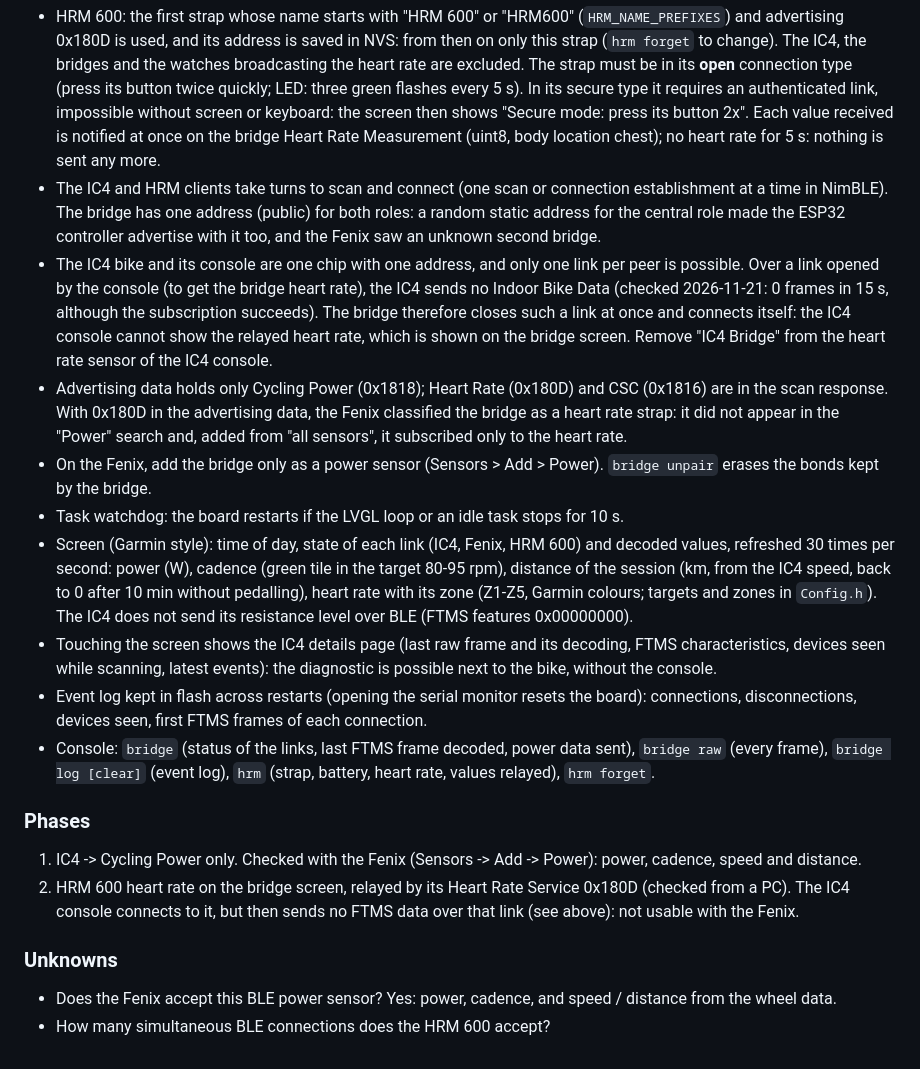
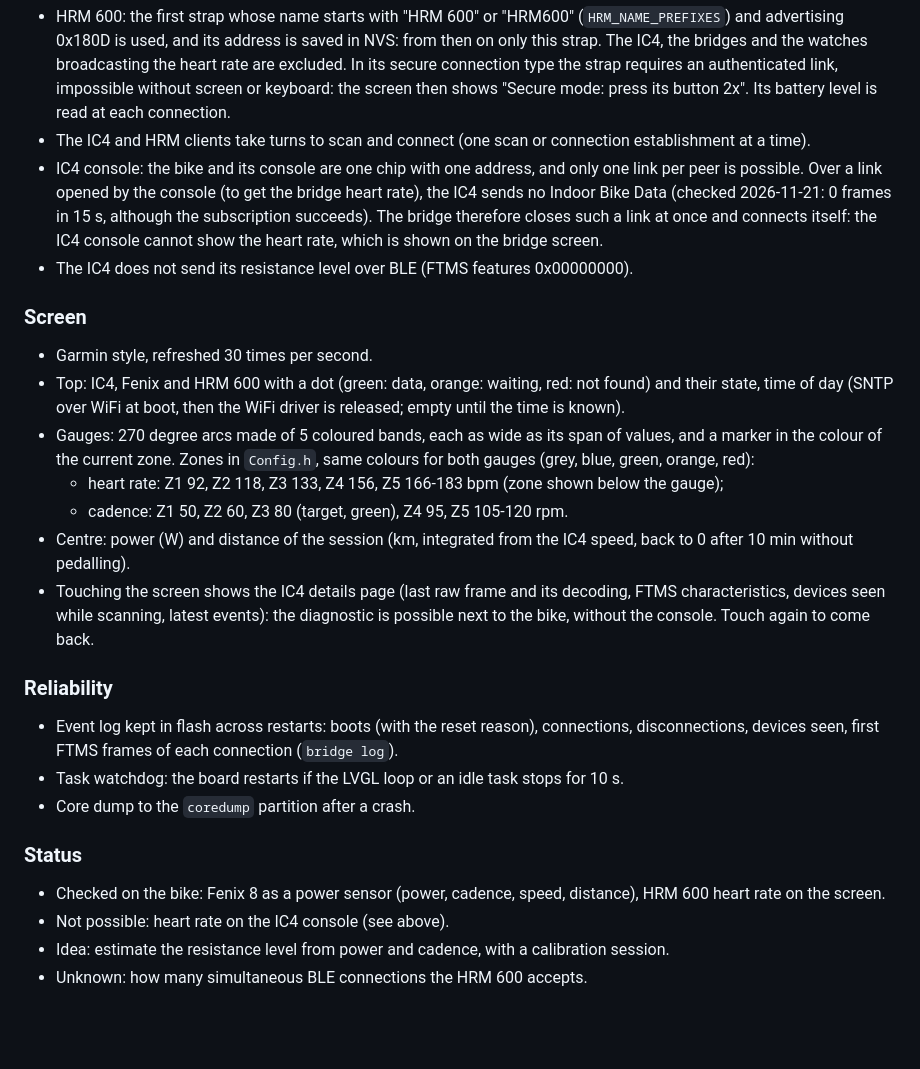
Before and after one commit to MaitrePoulier/ESP32-BLE-bridge-for-Fenix-and-IC4, a Markdown page: README.md, the part around one of its changes. GitHub-like rendering; blank space fills up the shorter version.

```diff
--- a/README.md
+++ b/README.md
@@ -74,42 +124,41 @@ IC4 console.
 * HRM 600: the first strap whose name starts with "HRM 600" or "HRM600" (`HRM_NAME_PREFIXES`) and advertising
-  0x180D is used, and its address is saved in NVS: from then on only this strap (`hrm forget` to change). The IC4,
-  the bridges and the watches broadcasting the heart rate are excluded. The strap must be in its **open** connection
-  type (press its button twice quickly; LED: three green flashes every 5 s). In its secure type it requires an
-  authenticated link, impossible without screen or keyboard: the screen then shows "Secure mode: press its button 2x".
-  Each value received is notified at once on the bridge Heart Rate Measurement (uint8, body location chest); no
-  heart rate for 5 s: nothing is sent any more.
-* The IC4 and HRM clients take turns to scan and connect (one scan or connection establishment at a time in
-  NimBLE). The bridge has one address (public) for both roles: a random static address for the central role made
-  the ESP32 controller advertise with it too, and the Fenix saw an unknown second bridge.
-* The IC4 bike and its console are one chip with one address, and only one link per peer is possible. Over a link
-  opened by the console (to get the bridge heart rate), the IC4 sends no Indoor Bike Data (checked 2026-11-21:
-  0 frames in 15 s, although the subscription succeeds). The bridge therefore closes such a link at once and
-  connects itself: the IC4 console cannot show the relayed heart rate, which is shown on the bridge screen.
-  Remove "IC4 Bridge" from the heart rate sensor of the IC4 console.
-* Advertising data holds only Cycling Power (0x1818); Heart Rate (0x180D) and CSC (0x1816) are in the scan
-  response. With 0x180D in the advertising data, the Fenix classified the bridge as a heart rate strap: it did not
-  appear in the "Power" search and, added from "all sensors", it subscribed only to the heart rate.
-* On the Fenix, add the bridge only as a power sensor (Sensors > Add > Power).
-  `bridge unpair` erases the bonds kept by the bridge.
+  0x180D is used, and its address is saved in NVS: from then on only this strap. The IC4, the bridges and the
+  watches broadcasting the heart rate are excluded. In its secure connection type the strap requires an
+  authenticated link, impossible without screen or keyboard: the screen then shows "Secure mode: press its button
+  2x". Its battery level is read at each connection.
+* The IC4 and HRM clients take turns to scan and connect (one scan or connection establishment at a time).
+* IC4 console: the bike and its console are one chip with one address, and only one link per peer is possible.
+  Over a link opened by the console (to get the bridge heart rate), the IC4 sends no Indoor Bike Data (checked
+  2026-11-21: 0 frames in 15 s, although the subscription succeeds). The bridge therefore closes such a link at once
+  and connects itself: the IC4 console cannot show the heart rate, which is shown on the bridge screen.
+* The IC4 does not send its resistance level over BLE (FTMS features 0x00000000).
+
+### Screen
+
+* Garmin style, refreshed 30 times per second.
+* Top: IC4, Fenix and HRM 600 with a dot (green: data, orange: waiting, red: not found) and their state, time of day
+  (SNTP over WiFi at boot, then the WiFi driver is released; empty until the time is known).
+* Gauges: 270 degree arcs made of 5 coloured bands, each as wide as its span of values, and a marker in the colour
+  of the current zone. Zones in `Config.h`, same colours for both gauges (grey, blue, green, orange, red):
+  * heart rate: Z1 92, Z2 118, Z3 133, Z4 156, Z5 166-183 bpm (zone shown below the gauge);
+  * cadence: Z1 50, Z2 60, Z3 80 (target, green), Z4 95, Z5 105-120 rpm.
+* Centre: power (W) and distance of the session (km, integrated from the IC4 speed, back to 0 after 10 min without
+  pedalling).
+* Touching the screen shows the IC4 details page (last raw frame and its decoding, FTMS characteristics, devices
+  seen while scanning, latest events): the diagnostic is possible next to the bike, without the console. Touch again
+  to come back.
+
+### Reliability
+
+* Event log kept in flash across restarts: boots (with the reset reason), connections, disconnections, devices
+  seen, first FTMS frames of each connection (`bridge log`).
 * Task watchdog: the board restarts if the LVGL loop or an idle task stops for 10 s.
-* Screen (Garmin style): time of day, state of each link (IC4, Fenix, HRM 600) and decoded values, refreshed 30
-  times per second: power (W), cadence (green tile in the target 80-95 rpm), distance of the session (km, from the
-  IC4 speed, back to 0 after 10 min without pedalling), heart rate with its zone (Z1-Z5, Garmin colours; targets and
-  zones in `Config.h`). The IC4 does not send its resistance level over BLE (FTMS features 0x00000000).
-* Touching the screen shows the IC4 details page (last raw frame and its decoding, FTMS characteristics, devices
-  seen while scanning, latest events): the diagnostic is possible next to the bike, without the console.
-* Event log kept in flash across restarts (opening the serial monitor resets the board): connections,
-  disconnections, devices seen, first FTMS frames of each connection.
-* Console: `bridge` (status of the links, last FTMS frame decoded, power data sent), `bridge raw` (every frame),
-  `bridge log [clear]` (event log), `hrm` (strap, battery, heart rate, values relayed), `hrm forget`.
+* Core dump to the `coredump` partition after a crash.
 
-### Phases
+### Status
 
-1. IC4 -> Cycling Power only. Checked with the Fenix (Sensors -> Add -> Power): power, cadence, speed and distance.
-2. HRM 600 heart rate on the bridge screen, relayed by its Heart Rate Service 0x180D (checked from a PC). The IC4
-   console connects to it, but then sends no FTMS data over that link (see above): not usable with the Fenix.
-
-### Unknowns
-
-* Does the Fenix accept this BLE power sensor? Yes: power, cadence, and speed / distance from the wheel data.
-* How many simultaneous BLE connections does the HRM 600 accept?
+* Checked on the bike: Fenix 8 as a power sensor (power, cadence, speed, distance), HRM 600 heart rate on the
+  screen.
+* Not possible: heart rate on the IC4 console (see above).
+* Idea: estimate the resistance level from power and cadence, with a calibration session.
+* Unknown: how many simultaneous BLE connections the HRM 600 accepts.
```
Also changed, not shown: other parts of README.md (+81 -31 lines), Design/ESP32-BaseBoard.png (renamed from ESP32-BaseBoard.png), Design/IC4-Bridge-screen.png (added), 4 other files.
